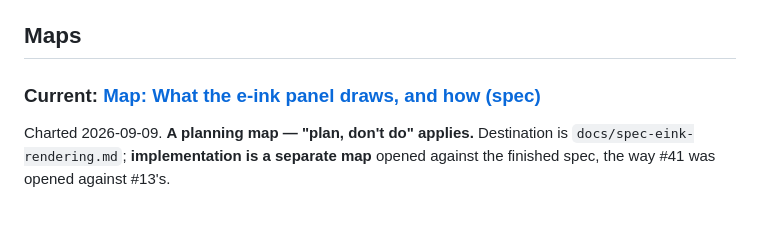
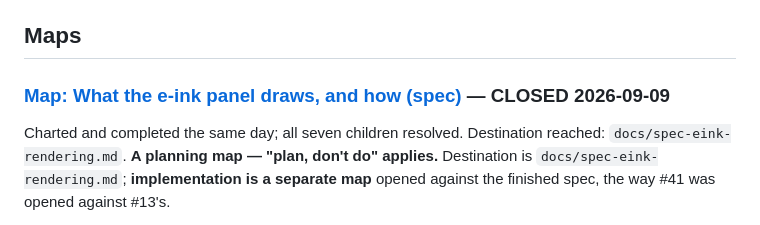
Before and after one commit to peterderkoala/zeropi.display, a Markdown page: handoff/handoff.md, the part around one of its changes. Rendered like a GitHub page.

```diff
--- a/handoff/handoff.md
+++ b/handoff/handoff.md
@@ -112,9 +118,10 @@ and nobody has actually looked at the glass.
 
 ## Maps
 
-### Current: [Map: What the e-ink panel draws, and how (spec)](https://github.com/peterderkoala/zeropi.display/issues/51)
+### [Map: What the e-ink panel draws, and how (spec)](https://github.com/peterderkoala/zeropi.display/issues/51) — **CLOSED 2026-09-09**
 
-Charted 2026-09-09. **A planning map — "plan, don't do" applies.** Destination
+Charted and completed the same day; all seven children resolved. Destination
+reached: `docs/spec-eink-rendering.md`. **A planning map — "plan, don't do" applies.** Destination
 is `docs/spec-eink-rendering.md`; **implementation is a separate map** opened
 against the finished spec, the way #41 was opened against #13's.
 
```
Also changed, not shown: other parts of handoff/handoff.md (+33 -9 lines).
